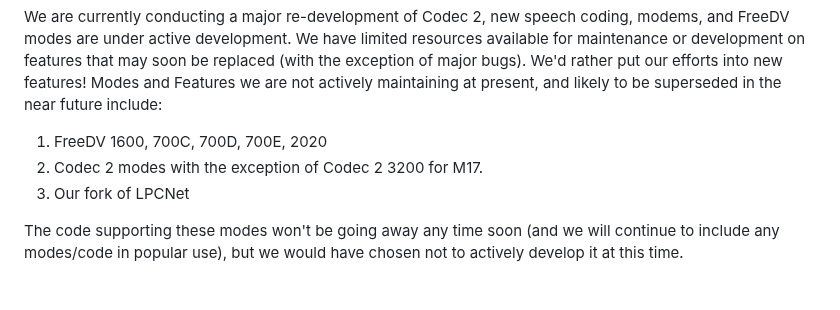
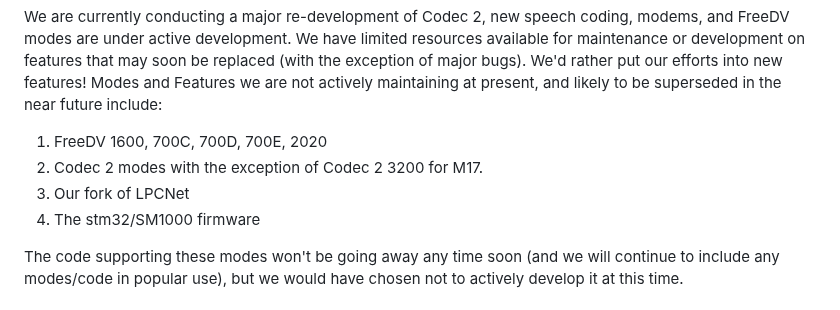
Before and after one commit to drowe67/codec2, a Markdown page: README.md, the part around the change. Rendered like a GitHub page.

Commit message:
include stm32 in list of paused code

```diff
--- a/README.md
+++ b/README.md
@@ -17,6 +17,7 @@ We are currently conducting a major re-development of Codec 2, new speech coding
 1. FreeDV 1600, 700C, 700D, 700E, 2020
 1. Codec 2 modes with the exception of Codec 2 3200 for M17.
 1. Our fork of LPCNet
+1. The stm32/SM1000 firmware
 
 The code supporting these modes won't be going away any time soon (and we will continue to include any modes/code in popular use), but we would have chosen not to actively develop it at this time.
 
```
